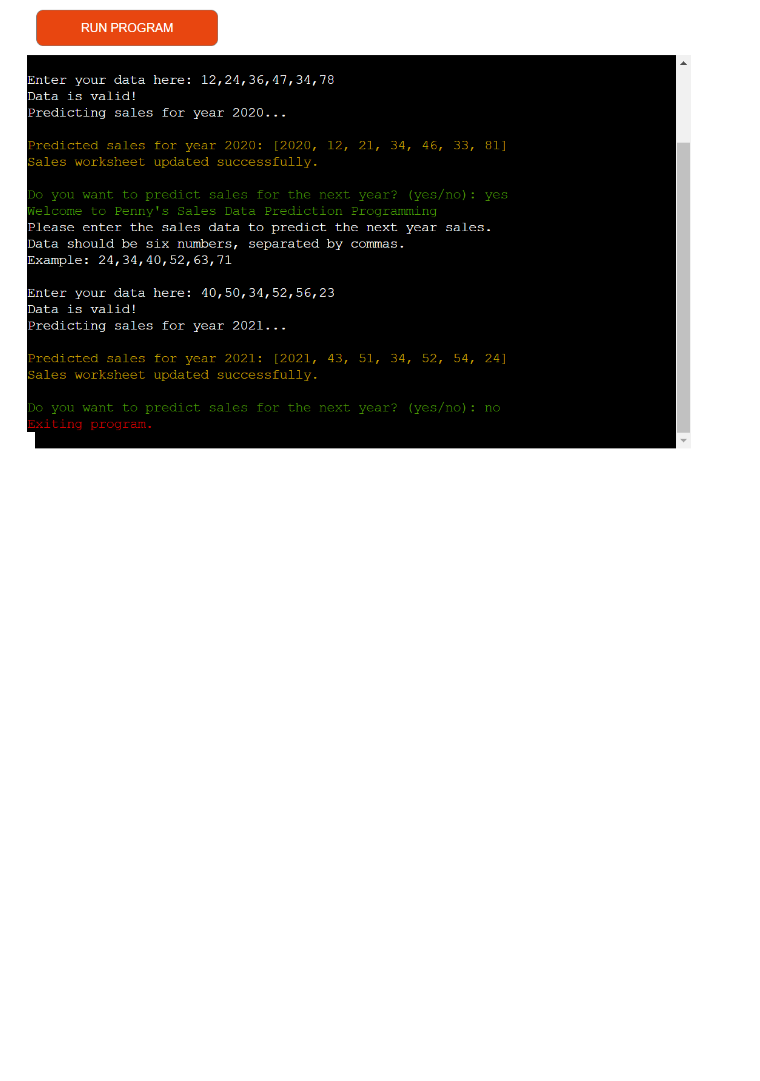
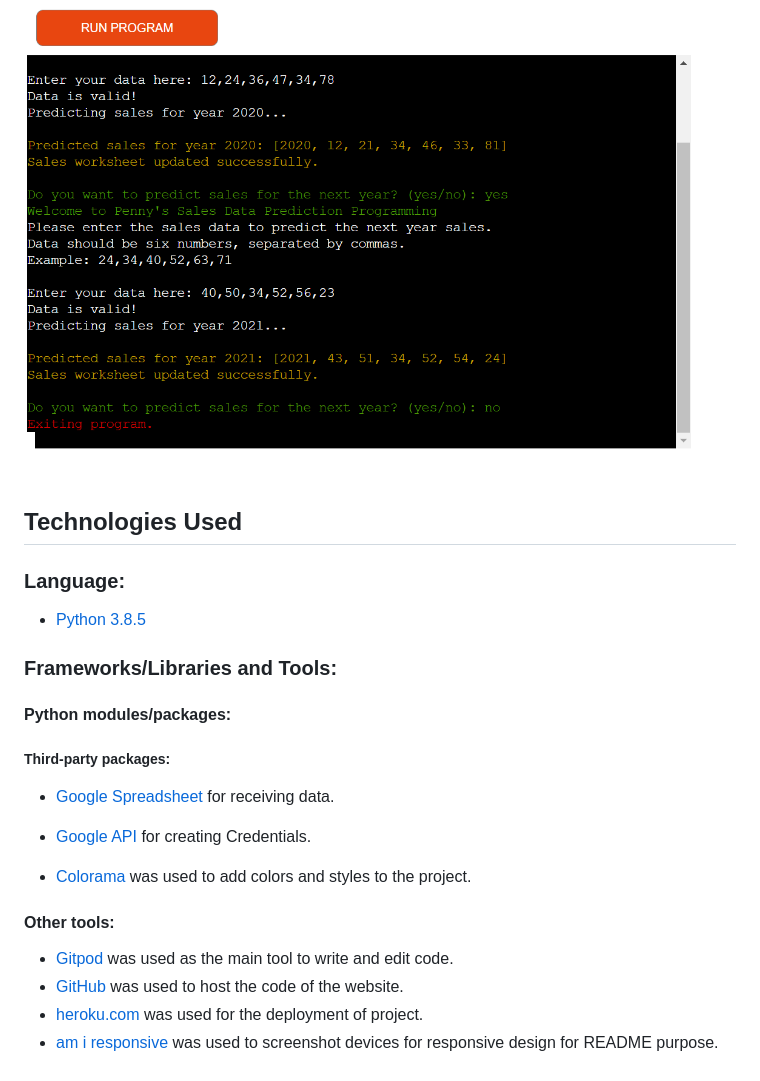
Before and after one commit to Ebuka-martins/Pennys-store-statistics-project, a Markdown page: README.md, the part around the change. Drawn GitHub-style; blank space fills up the shorter version.

Commit message:
Add technology used to README

```diff
--- a/README.md
+++ b/README.md
@@ -75,3 +75,25 @@ The user is expected to input the correct six digit numbers, seperated with comm
 - when the user enters `Yes`, a random number sales for next upper year will be generated, but if type `NO`you will be automatically exiting the program.
 
 ![valid-data](Documentation/valid-data.png)
+
+## Technologies Used
+### Language:
+
+- [Python 3.8.5](https://www.python.org/downloads/release/python-385/)
+
+### Frameworks/Libraries and Tools:
+#### Python modules/packages:
+
+
+##### Third-party packages:
+- [Google Spreadsheet](https://docs.google.com/spreadsheets/d/1IpXqEJz7itPXRXNqylka1a9bT0a5xhQt6_O7Q8lbk18/edit?gid=0#gid=0) for receiving data.
+
+- [Google API](https://console.cloud.google.com/iam-admin/serviceaccounts/details/103855191815773954256?project=pennys-store-statistics-434521&supportedpurview=project) for creating Credentials.
+
+-  [Colorama](https://pypi.org/project/colorama/) was used to add colors and styles to the project.
+
+#### Other tools:
+- [Gitpod](https://gitpod.io/workspaces/) was used as the main tool to write and edit code.
+- [GitHub](https://github.com/) was used to host the code of the website.
+- [heroku.com](https://www.heroku.com/) was used for the deployment of project.
+- [am i responsive](https://ui.dev/amiresponsive) was used to screenshot devices for responsive design for README purpose.
```
